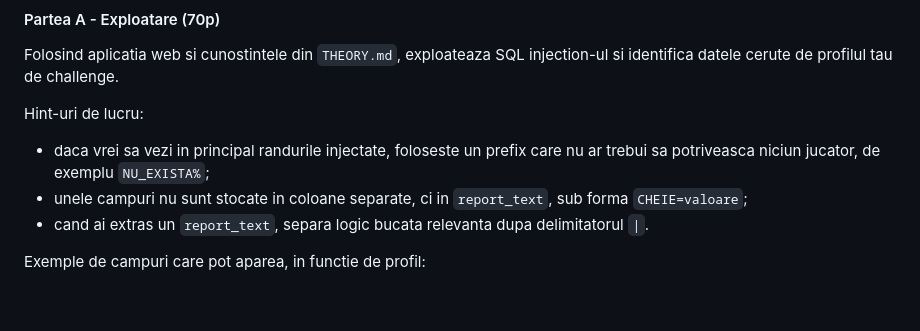
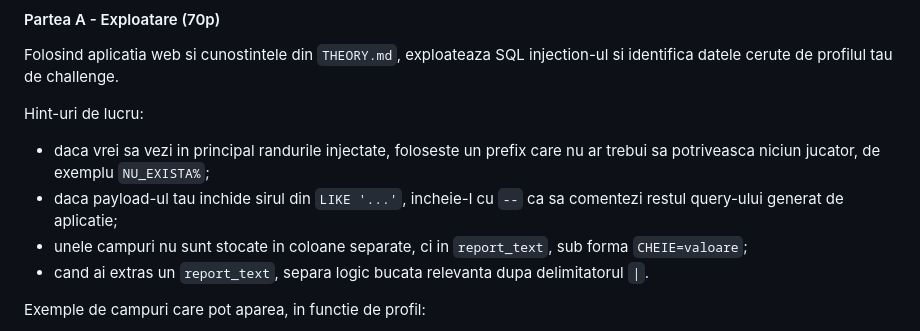
Before and after one commit to laurentiucretu68/ase-cybersecurity, a Markdown page: 2026/lab3/README.md, the part around the change. GitHub-like rendering; blank space fills up the shorter version.

Commit message:
extra hint lab3

```diff
--- a/2026/lab3/README.md
+++ b/2026/lab3/README.md
@@ -242,6 +242,7 @@ Folosind aplicatia web si cunostintele din `THEORY.md`, exploateaza SQL injectio
 
 Hint-uri de lucru:
 - daca vrei sa vezi in principal randurile injectate, foloseste un prefix care nu ar trebui sa potriveasca niciun jucator, de exemplu `NU_EXISTA%`;
+- daca payload-ul tau inchide sirul din `LIKE '...'`, incheie-l cu `--` ca sa comentezi restul query-ului generat de aplicatie;
 - unele campuri nu sunt stocate in coloane separate, ci in `report_text`, sub forma `CHEIE=valoare`;
 - cand ai extras un `report_text`, separa logic bucata relevanta dupa delimitatorul `|`.
 
```
